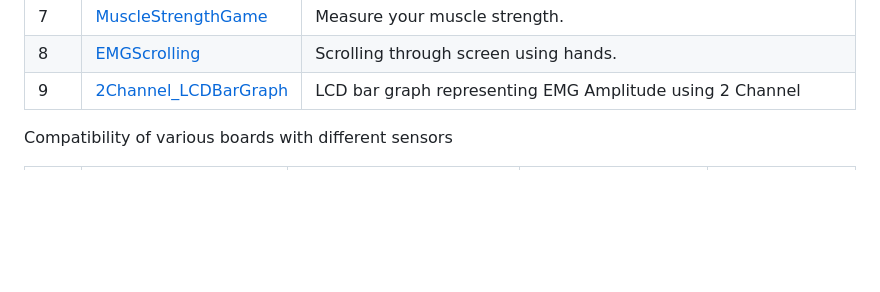
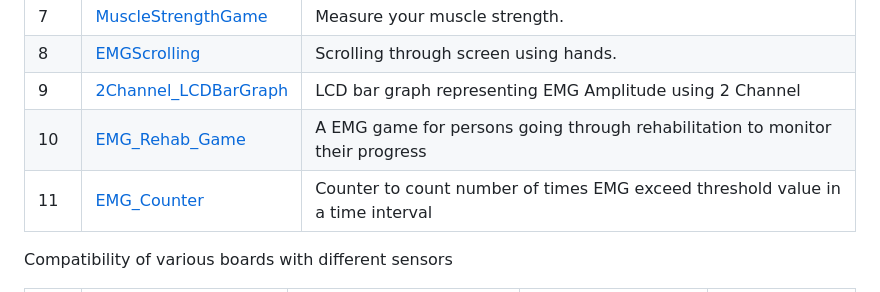
Before and after one commit to upsidedownlabs/Muscle-BioAmp-Arduino-Firmware, a Markdown page: README.md, the part around the change. GitHub-like rendering; blank space fills up the shorter version.

Commit message:
Update README.md
Update the Readme with the new added projects

```diff
--- a/README.md
+++ b/README.md
@@ -12,6 +12,8 @@ Firmware for Muscle BioAmp hardware from Upside Down Labs
 |7 | [MuscleStrengthGame](7_MuscleStrengthGame)| Measure your muscle strength. |
 |8 | [EMGScrolling](8_EMGScrolling)| Scrolling through screen using hands. |
 |9 | [2Channel_LCDBarGraph](9_2Channel_LCDBarGraph)| LCD bar graph representing EMG Amplitude using 2 Channel |
+|10 | [EMG_Rehab_Game](10_EMG_Rehab_Game)| A EMG game for persons going through rehabilitation to monitor their progress|
+|11 | [EMG_Counter](11_EMG_Counter)| Counter to count number of times EMG exceed threshold value in a time interval |
 
 
 Compatibility of various boards with different sensors
```
